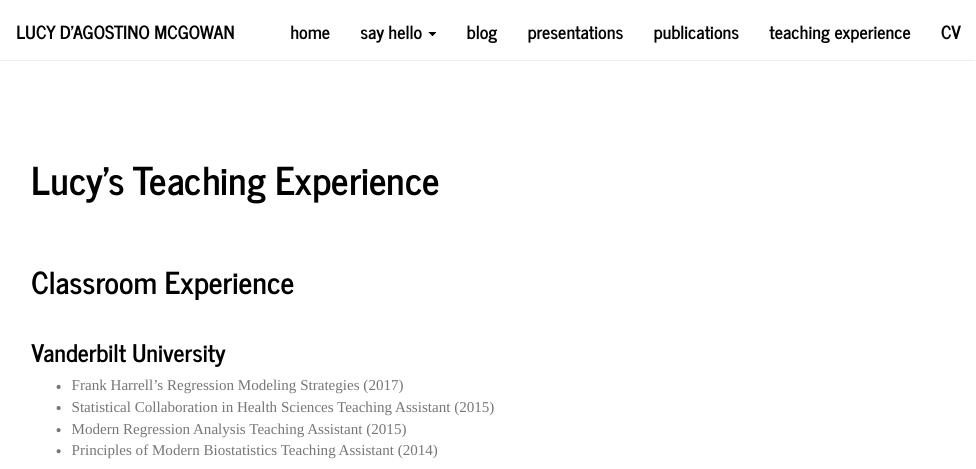
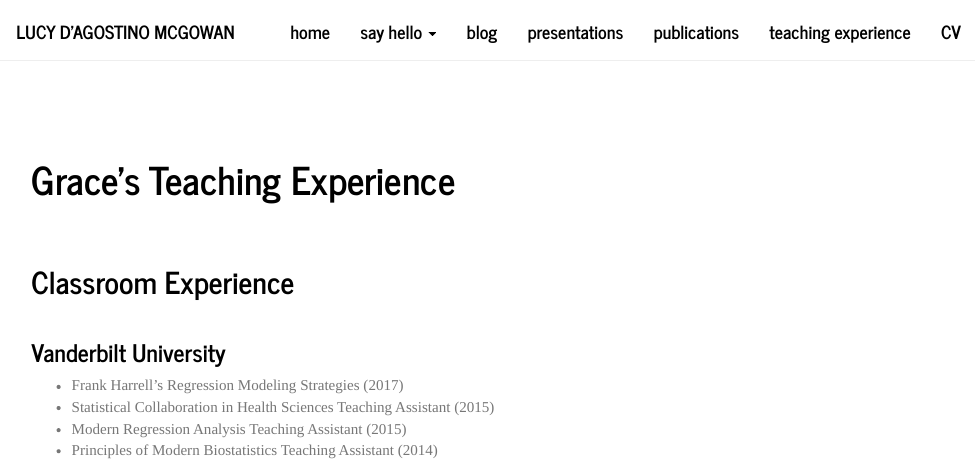
Before and after one commit to xiayu00/xiayu00.github.io, an R Markdown document (teaching.Rmd): the page in a window 1100 px wide, from its top. Rendered offline with R 4.5, knitr and Pandoc, with nearby package versions.

Commit message:
Update teaching.Rmd

```diff
--- a/teaching.Rmd
+++ b/teaching.Rmd
@@ -1,5 +1,5 @@
 ---
-title: "Lucy's Teaching Experience"
+title: "Grace's Teaching Experience"
 ---
 <br>
 </br>
```
